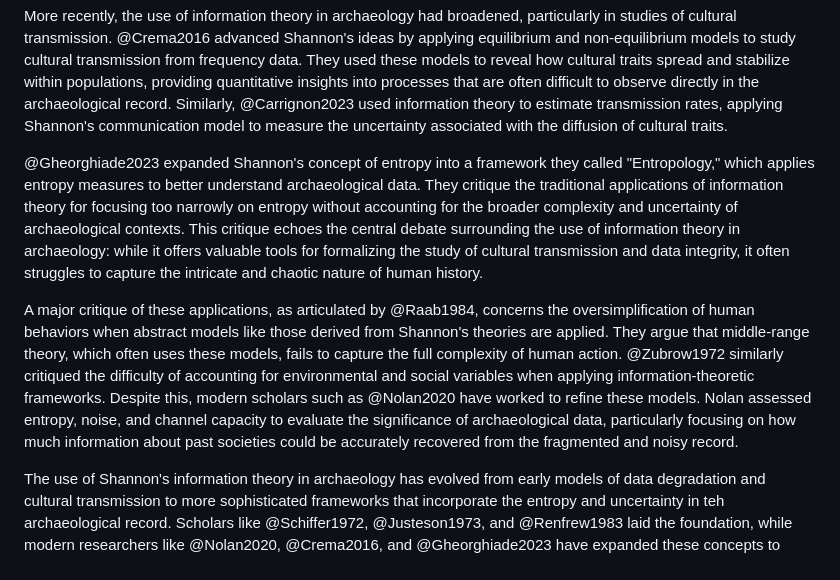
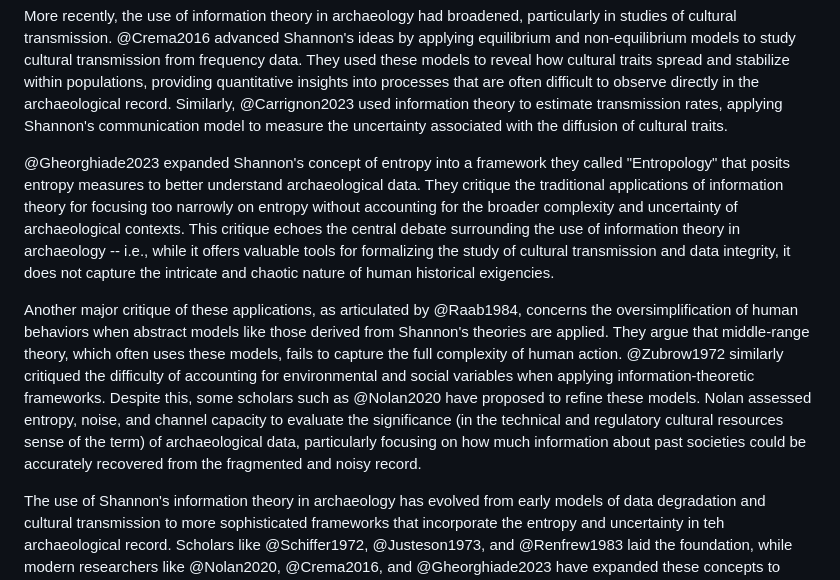
Before and after one commit to archaeojsc/SAA_2023_Limits_Arch_Inference, a Markdown page: SAA_2023_Limits_Arch_Inference.md, the part around the change. Drawn GitHub-style.

```diff
--- a/SAA_2023_Limits_Arch_Inference.md
+++ b/SAA_2023_Limits_Arch_Inference.md
@@ -171,9 +171,9 @@ It was not until the 1980s that other scholars substantially applied formal info
 
 More recently, the use of information theory in archaeology had broadened, particularly in studies of cultural transmission. @Crema2016 advanced Shannon's ideas by applying equilibrium and non-equilibrium models to study cultural transmission from frequency data. They used these models to reveal how cultural traits spread and stabilize within populations, providing quantitative insights into processes that are often difficult to observe directly in the archaeological record. Similarly, @Carrignon2023 used information theory to estimate transmission rates, applying Shannon's communication model to measure the uncertainty associated with the diffusion of cultural traits.
 
-@Gheorghiade2023 expanded Shannon's concept of entropy into a framework they called "Entropology," which applies entropy measures to better understand archaeological data. They critique the traditional applications of information theory for focusing too narrowly on entropy without accounting for the broader complexity and uncertainty of archaeological contexts. This critique echoes the central debate surrounding the use of information theory in archaeology: while it offers valuable tools for formalizing the study of cultural transmission and data integrity, it often struggles to capture the intricate and chaotic nature of human history.
+@Gheorghiade2023 expanded Shannon's concept of entropy into a framework they called "Entropology" that posits entropy measures to better understand archaeological data. They critique the traditional applications of information theory for focusing too narrowly on entropy without accounting for the broader complexity and uncertainty of archaeological contexts. This critique echoes the central debate surrounding the use of information theory in archaeology -- i.e., while it offers valuable tools for formalizing the study of cultural transmission and data integrity, it does not capture the intricate and chaotic nature of human historical exigencies.
 
-A major critique of these applications, as articulated by @Raab1984, concerns the oversimplification of human behaviors when abstract models like those derived from Shannon's theories are applied. They argue that middle-range theory, which often uses these models, fails to capture the full complexity of human action. @Zubrow1972 similarly critiqued the difficulty of accounting for environmental and social variables when applying information-theoretic frameworks. Despite this, modern scholars such as @Nolan2020 have worked to refine these models. Nolan assessed entropy, noise, and channel capacity to evaluate the significance of archaeological data, particularly focusing on how much information about past societies could be accurately recovered from the fragmented and noisy record.
+Another major critique of these applications, as articulated by @Raab1984, concerns the oversimplification of human behaviors when abstract models like those derived from Shannon's theories are applied. They argue that middle-range theory, which often uses these models, fails to capture the full complexity of human action. @Zubrow1972 similarly critiqued the difficulty of accounting for environmental and social variables when applying information-theoretic frameworks. Despite this, some scholars such as @Nolan2020 have proposed to refine these models. Nolan assessed entropy, noise, and channel capacity to evaluate the significance (in the technical and regulatory cultural resources sense of the term) of archaeological data, particularly focusing on how much information about past societies could be accurately recovered from the fragmented and noisy record.
 
 The use of Shannon's information theory in archaeology has evolved from early models of data degradation and cultural transmission to more sophisticated frameworks that incorporate the entropy and uncertainty in teh archaeological record. Scholars like @Schiffer1972, @Justeson1973, and @Renfrew1983 laid the foundation, while modern researchers like @Nolan2020, @Crema2016, and @Gheorghiade2023 have expanded these concepts to address the challenges posed by incomplete and noisy archaeological records. However, the ongoing debate highlights the tension between the precision offered by information theory and the complex realities of human history, questioning the extent to which these mathematical models can truly capture the richness of the past.
 
```
